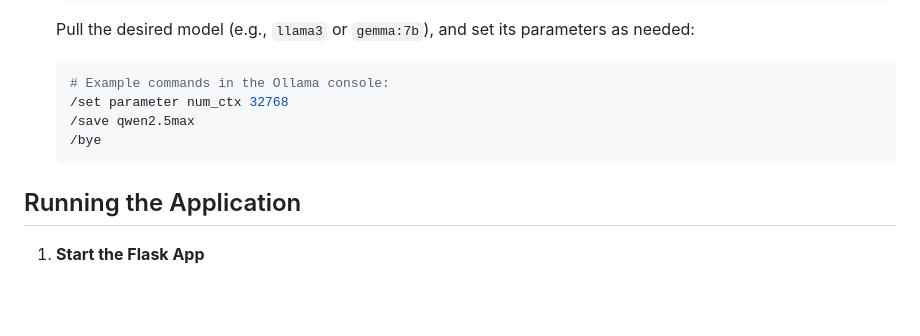
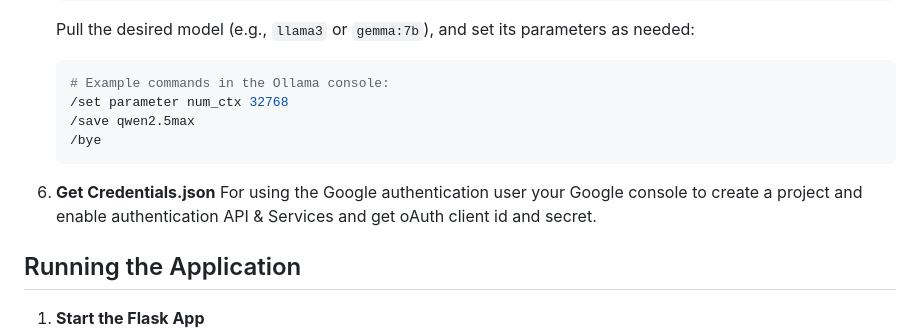
Before and after one commit to vignesh09/local-meeting-notes, a Markdown page: README.md, the part around the change. GitHub-like rendering; blank space fills up the shorter version.

````diff
--- a/README.md
+++ b/README.md
@@ -101,6 +101,9 @@ Follow these steps to set up your environment from scratch:
    /bye
    ```
 
+6. **Get Credentials.json**
+   For using the Google authentication user your Google console to create a project and enable authentication API & Services and get oAuth client id and secret.
+
 ## Running the Application
 
 1. **Start the Flask App**
````
